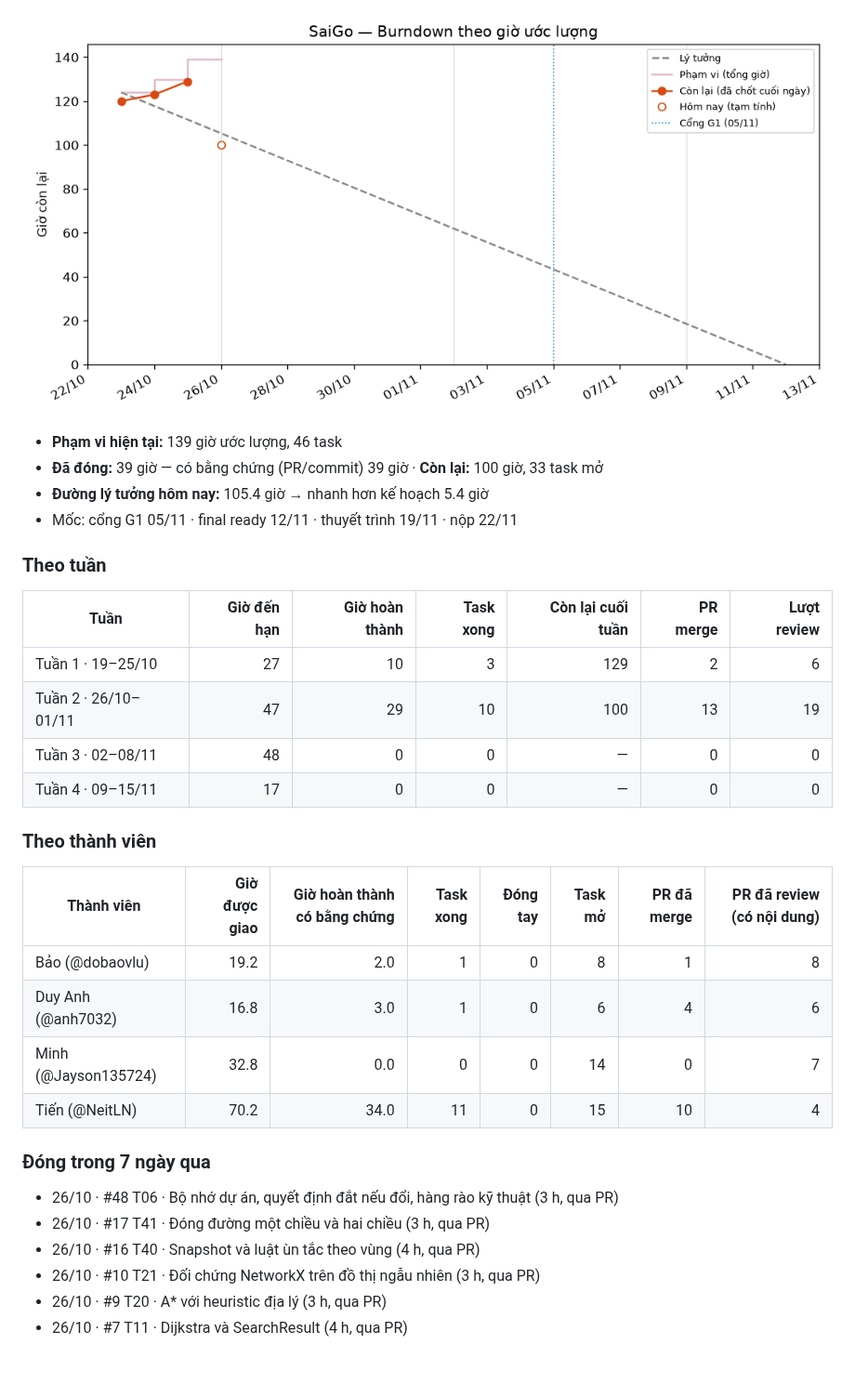
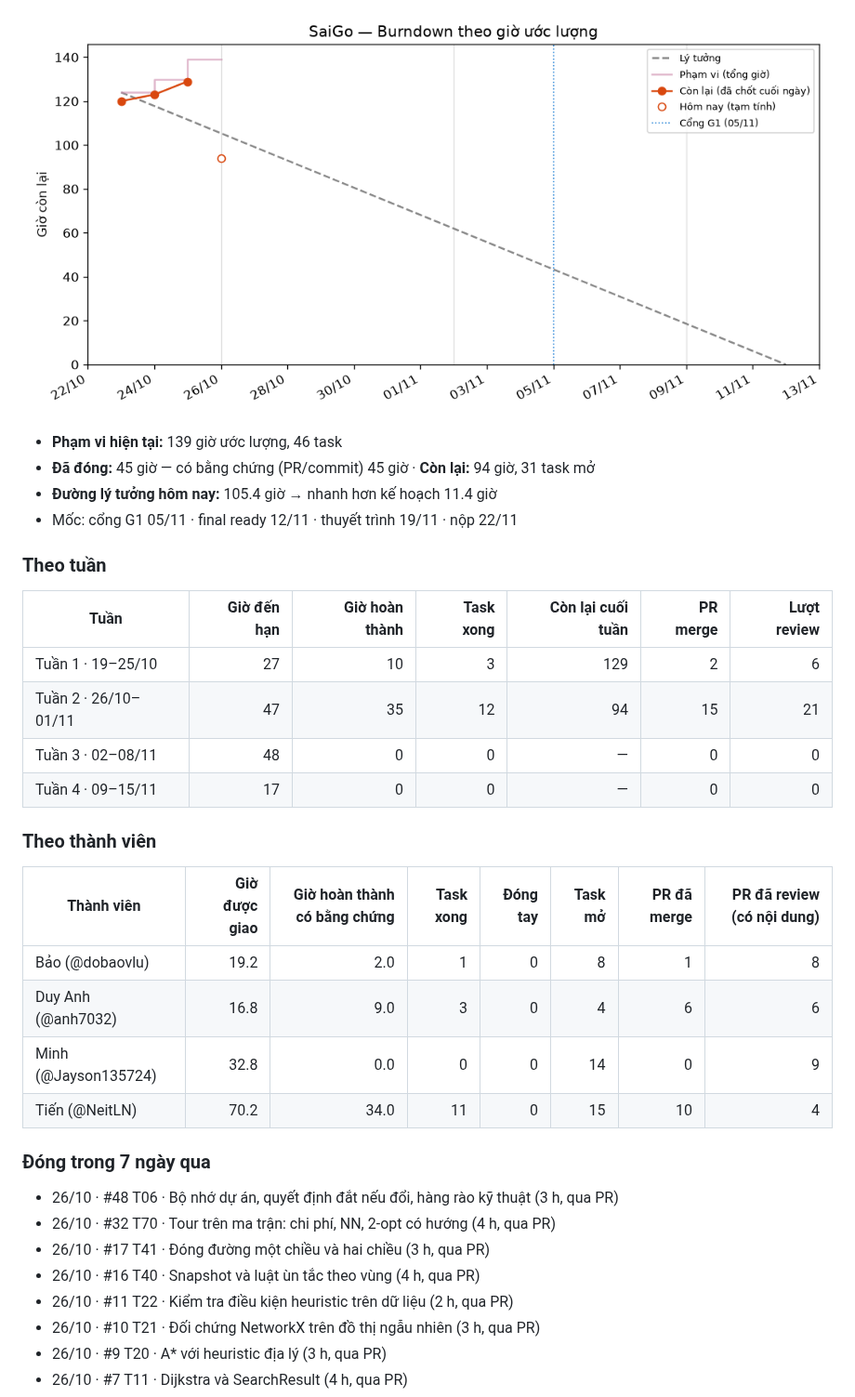
Before and after one commit to NeitLN/SaiGGo, a Markdown page: REPORT.md, the part around one of its changes. Shown at 93% size. GitHub-like rendering; pictures changed too: burndown.png; blank space fills up the shorter version.

Commit message:
Cập nhật burndown 2026-10-26 12:21

```diff
--- a/REPORT.md
+++ b/REPORT.md
@@ -4,9 +4,9 @@ _Tự động cập nhật 11:36 26/10/2026 (giờ VN) bởi workflow `tracking.
 
-![Burndown](https://raw.githubusercontent.com/NeitLN/SaiGGo/tracking/burndown.png?v=40269894417)
+![Burndown](https://raw.githubusercontent.com/NeitLN/SaiGGo/tracking/burndown.png?v=40273696218)
 
 - **Phạm vi hiện tại:** 139 giờ ước lượng, 46 task
-- **Đã đóng:** 39 giờ — có bằng chứng (PR/commit) 39 giờ · **Còn lại:** 100 giờ, 33 task mở
-- **Đường lý tưởng hôm nay:** 105.4 giờ → nhanh hơn kế hoạch 5.4 giờ
+- **Đã đóng:** 45 giờ — có bằng chứng (PR/commit) 45 giờ · **Còn lại:** 94 giờ, 31 task mở
+- **Đường lý tưởng hôm nay:** 105.4 giờ → nhanh hơn kế hoạch 11.4 giờ
 - Mốc: cổng G1 05/11 · final ready 12/11 · thuyết trình 19/11 · nộp 22/11
 
 ### Theo tuần
@@ -14,7 +14,7 @@ _Tự động cập nhật 11:36 26/10/2026 (giờ VN) bởi workflow `tracking.
 | Tuần | Giờ đến hạn | Giờ hoàn thành | Task xong | Còn lại cuối tuần | PR merge | Lượt review |
 |---|---:|---:|---:|---:|---:|---:|
 | Tuần 1 · 19–25/10 | 27 | 10 | 3 | 129 | 2 | 6 |
-| Tuần 2 · 26/10–01/11 | 47 | 29 | 10 | 100 | 13 | 19 |
+| Tuần 2 · 26/10–01/11 | 47 | 35 | 12 | 94 | 15 | 21 |
 | Tuần 3 · 02–08/11 | 48 | 0 | 0 | — | 0 | 0 |
 | Tuần 4 · 09–15/11 | 17 | 0 | 0 | — | 0 | 0 |
 
@@ -23,15 +23,17 @@ _Tự động cập nhật 11:36 26/10/2026 (giờ VN) bởi workflow `tracking.
 | Thành viên | Giờ được giao | Giờ hoàn thành có bằng chứng | Task xong | Đóng tay | Task mở | PR đã merge | PR đã review (có nội dung) |
 |---|---:|---:|---:|---:|---:|---:|---:|
 | Bảo (@dobaovlu) | 19.2 | 2.0 | 1 | 0 | 8 | 1 | 8 |
-| Duy Anh (@anh7032) | 16.8 | 3.0 | 1 | 0 | 6 | 4 | 6 |
-| Minh (@Jayson135724) | 32.8 | 0.0 | 0 | 0 | 14 | 0 | 7 |
+| Duy Anh (@anh7032) | 16.8 | 9.0 | 3 | 0 | 4 | 6 | 6 |
+| Minh (@Jayson135724) | 32.8 | 0.0 | 0 | 0 | 14 | 0 | 9 |
 | Tiến (@NeitLN) | 70.2 | 34.0 | 11 | 0 | 15 | 10 | 4 |
 
 ### Đóng trong 7 ngày qua
 
 - 26/10 · #48 T06 · Bộ nhớ dự án, quyết định đắt nếu đổi, hàng rào kỹ thuật (3 h, qua PR)
+- 26/10 · #32 T70 · Tour trên ma trận: chi phí, NN, 2-opt có hướng (4 h, qua PR)
 - 26/10 · #17 T41 · Đóng đường một chiều và hai chiều (3 h, qua PR)
 - 26/10 · #16 T40 · Snapshot và luật ùn tắc theo vùng (4 h, qua PR)
+- 26/10 · #11 T22 · Kiểm tra điều kiện heuristic trên dữ liệu (2 h, qua PR)
 - 26/10 · #10 T21 · Đối chứng NetworkX trên đồ thị ngẫu nhiên (3 h, qua PR)
 - 26/10 · #9 T20 · A* với heuristic địa lý (3 h, qua PR)
 - 26/10 · #7 T11 · Dijkstra và SearchResult (4 h, qua PR)
```
Also changed, not shown: other parts of REPORT.md (+1 -1 lines), 2 other files.
